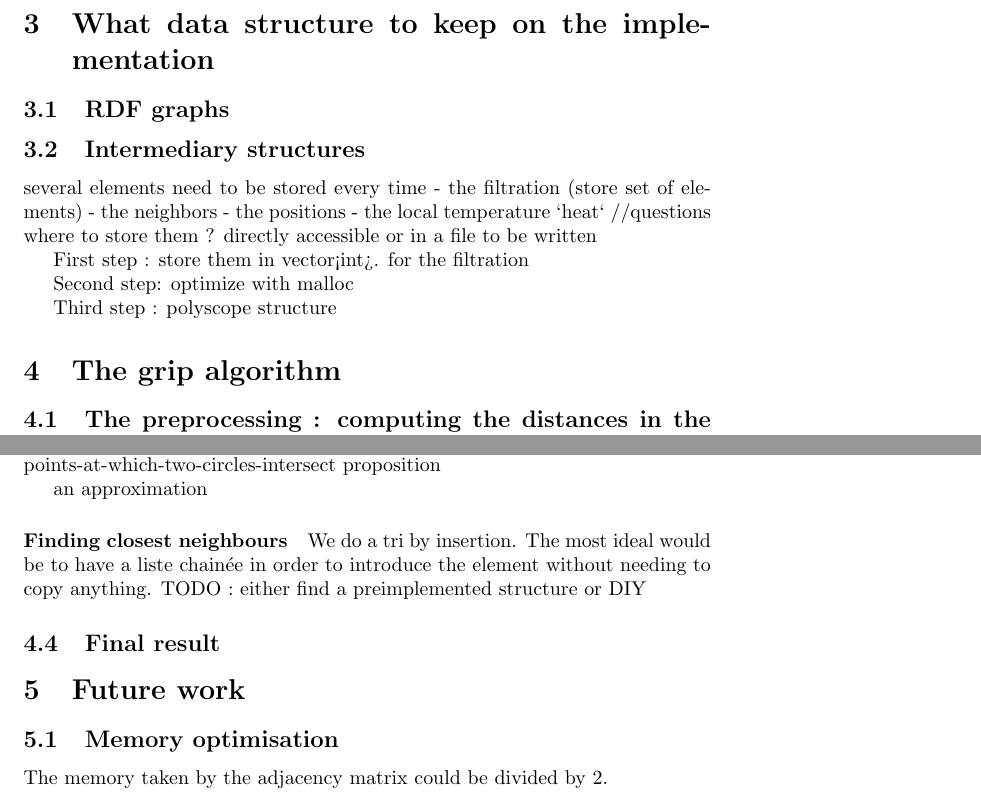
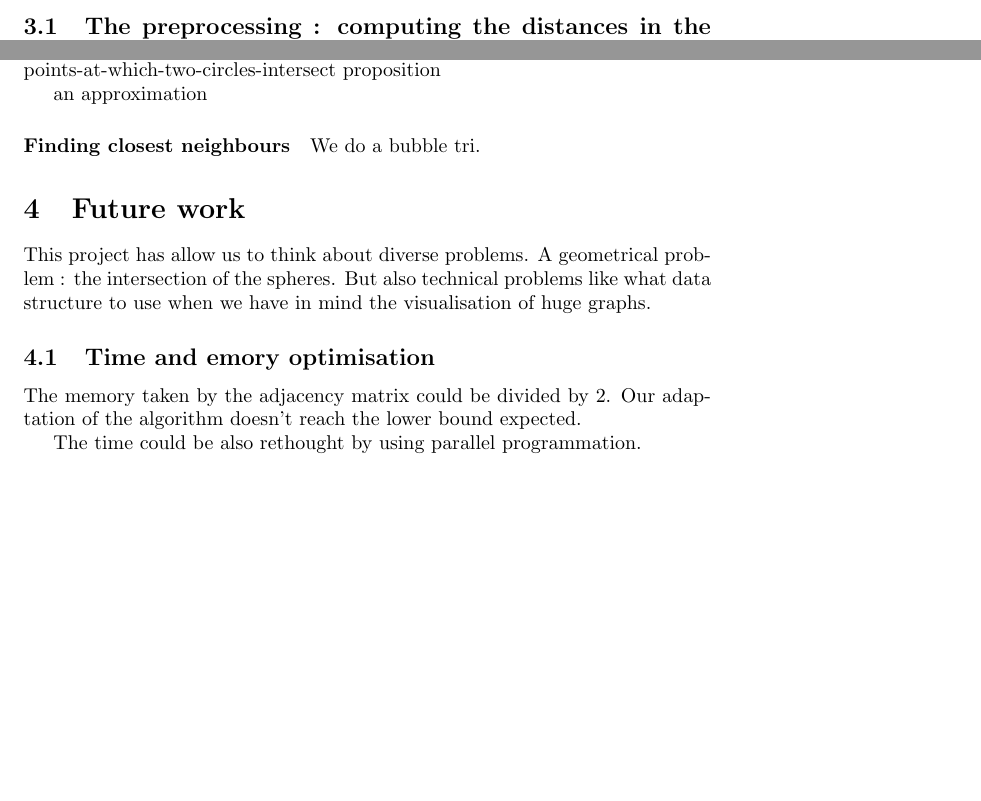
Before and after one commit to FloraHelmers/VisualisingBigKnowledgeGraphs, a LaTeX document (report/main.tex): two parts of pages 3 and 4 of 5 before the commit and two parts of pages 3 and 5 of 5 after it, joined at a grey line, cut at the place of the change, the shorter picture padded with empty space. Compiled offline with pdfLaTeX.

Commit message:
visualisation

```diff
--- a/report/main.tex
+++ b/report/main.tex
@@ -55,24 +56,3 @@ Presented in \cite{gajer00}.
     \caption{Summary of the algorithm from \cite{gajer00}}
 \end{figure}
 
-\section{What data structure to keep on the implementation}
-\subsection{RDF  graphs}
-
-\subsection{Intermediary structures}
-several elements need to be stored every time
-- the filtration (store set of elements)
-- the neighbors
-- the positions
-- the local temperature `heat`
-//questions where to store them ? directly accessible or in a file to be written
-
-First step : store them in vector<int>.
-    for the filtration
-
-Second step: optimize with malloc
-
-Third step : polyscope structure
-
-
-
-\section{The grip algorithm}
@@ -143,23 +123,18 @@ an approximation
 
 
 \paragraph{Finding closest neighbours}
-We do a tri by insertion.
-The most ideal would be to have a liste chainée in order to introduce the element without needing to copy anything.
-TODO : either find a preimplemented structure or DIY
-
-
-
-
-
-
-\subsection{Final result}
+We do a bubble tri.
 
 
 
 \section{Future work}
+This project has allow us to think about diverse problems. A geometrical problem : the intersection of the spheres. But also technical problems like what data structure to use when we have in mind the visualisation of huge graphs.
 
-\subsection{Memory optimisation}
-The memory taken by the adjacency matrix could be divided by 2.
+
+\subsection{Time and emory optimisation}
+The memory taken by the adjacency matrix could be divided by 2. Our adaptation of the algorithm doesn't reach the lower bound expected.
+
+The time could be also rethought by using parallel programmation.
 
 
 \subsection{Playing with the distances}
```
Also changed, not shown: report/random_generator.png (renamed from visualisator/random generator.png), report/main.tex (47 more changed lines).
